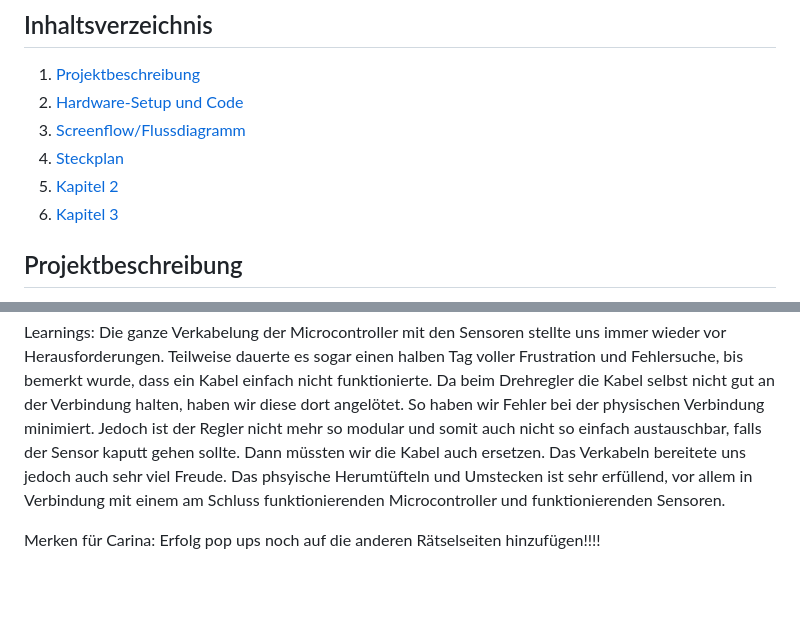
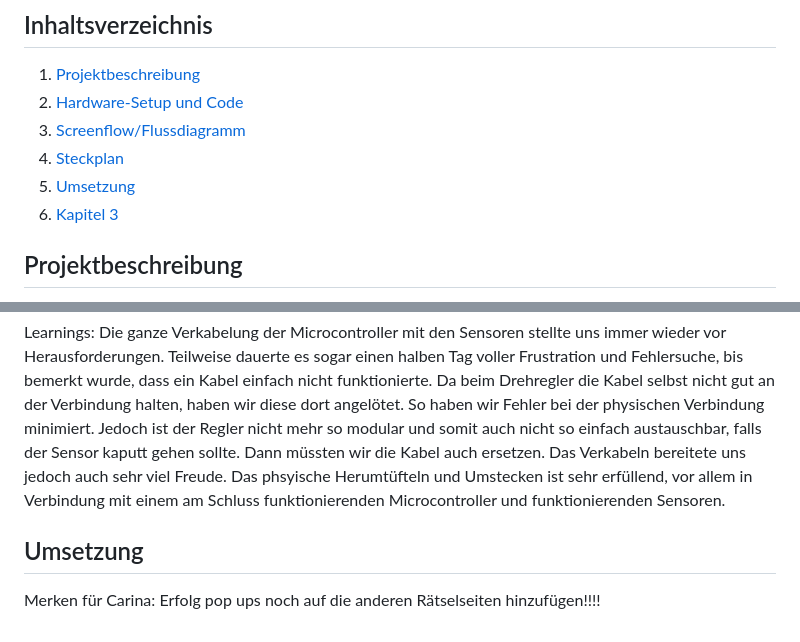
Before and after one commit to cariba13/Schachmatt-IM4, a Markdown page: readme.md, 2 parts joined by grey strips. Rendered like a GitHub page; blank space fills up the shorter version.

```diff
--- a/readme.md
+++ b/readme.md
@@ -6,7 +6,7 @@
 2. [Hardware-Setup und Code](#hardware-setup-und-Code)
 3. [Screenflow/Flussdiagramm](#Screenflow)
 4. [Steckplan](#Steckplan)
-5. [Kapitel 2](#Kapitel-2)
+5. [Umsetzung](#Umsetzung)
 6. [Kapitel 3](#Kapitel-3)
 
 
@@ -62,6 +95,10 @@ Beim zweiten ESP32 sind der Drehregler und der NFC-Reader angehängt. Wie bereit
 
 Learnings: Die ganze Verkabelung der Microcontroller mit den Sensoren stellte uns immer wieder vor Herausforderungen. Teilweise dauerte es sogar einen halben Tag voller Frustration und Fehlersuche, bis bemerkt wurde, dass ein Kabel einfach nicht funktionierte. Da beim Drehregler die Kabel selbst nicht gut an der Verbindung halten, haben wir diese dort angelötet. So haben wir Fehler bei der physischen Verbindung minimiert. Jedoch ist der Regler nicht mehr so modular und somit auch nicht so einfach austauschbar, falls der Sensor kaputt gehen sollte. Dann müssten wir die Kabel auch ersetzen. Das Verkabeln bereitete uns jedoch auch sehr viel Freude. Das phsyische Herumtüfteln und Umstecken ist sehr erfüllend, vor allem in Verbindung mit einem am Schluss funktionierenden Microcontroller und funktionierenden Sensoren.
 
+## Umsetzung
+
+
+
 
 Merken für Carina:
 Erfolg pop ups noch auf die anderen Rätselseiten hinzufügen!!!!
```
Also changed, not shown: other parts of readme.md (+34 -1 lines).
